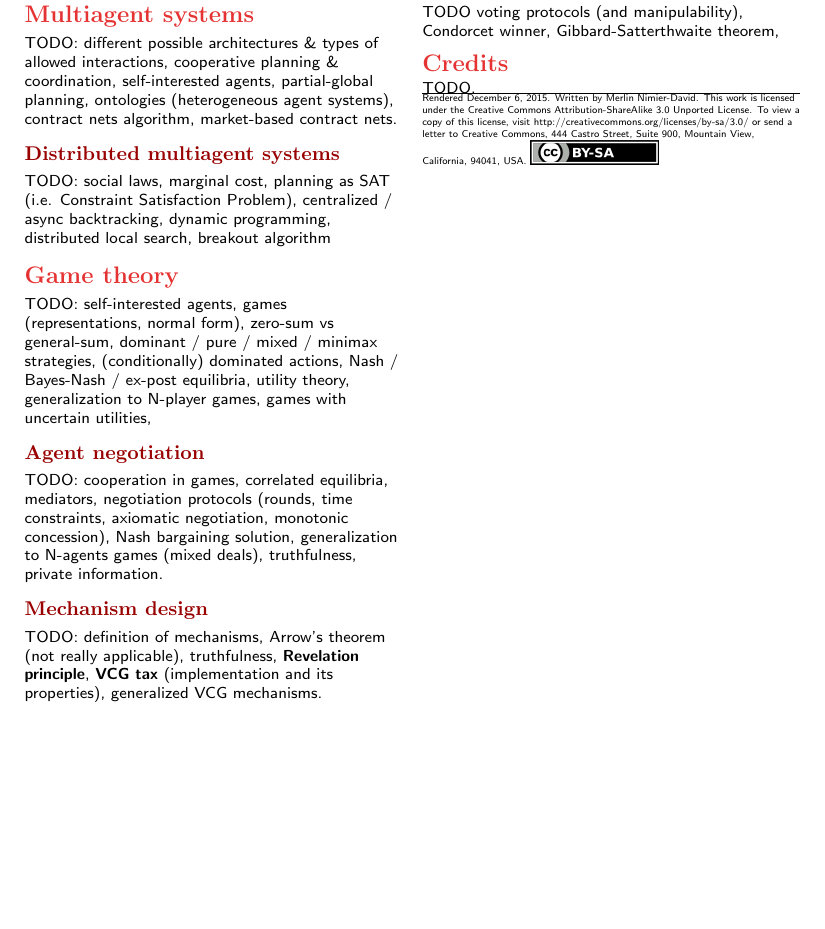
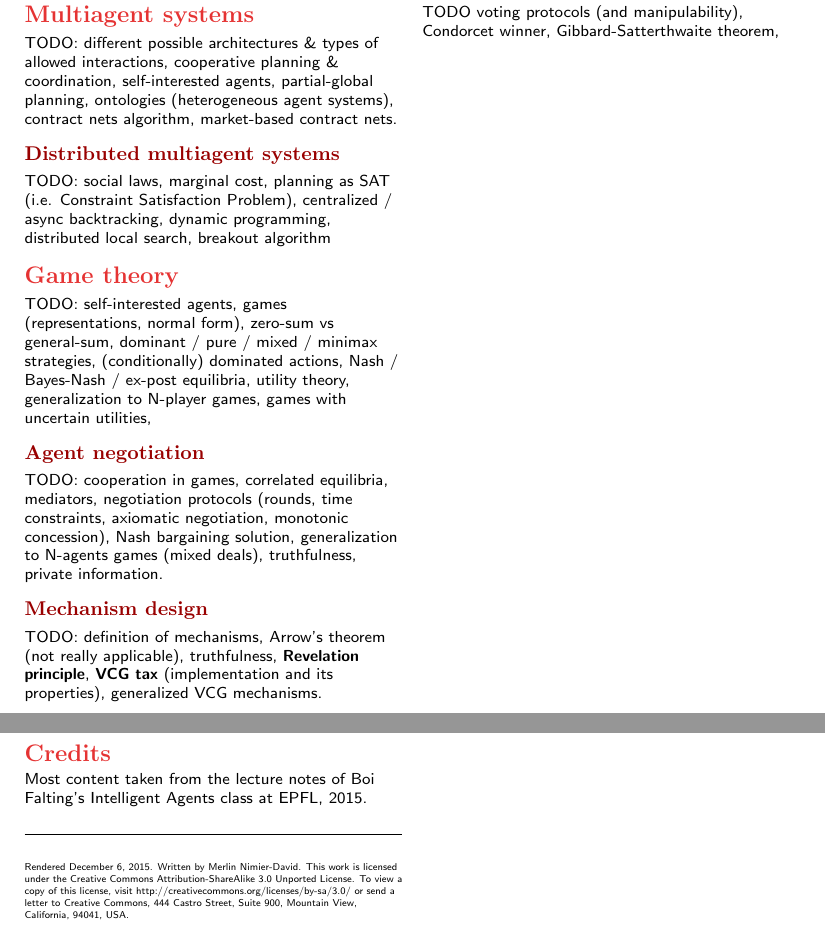
Before and after one commit to epfl-projects/intelligent-agents-cheatsheet, a LaTeX document (intelligent-agents-cheatsheet.tex): part of the page before the commit and two parts of pages 1 and 2 of 2 after it, the two joined at a grey line, cut so that both start at the same text, the shorter picture padded with empty space. Compiled offline with pdfLaTeX.

Commit message:
Add credits

```diff
--- a/intelligent-agents-cheatsheet.tex
+++ b/intelligent-agents-cheatsheet.tex
@@ -104,6 +104,9 @@ TODO: cooperative games, types of coalitions, coalition stability, ``core'' of a
 
 TODO voting protocols (and manipulability), Condorcet winner, Gibbard-Satterthwaite theorem,
 
+% ---------- Page break
+\newpage
+
 % ---------- Other topics
 
 % \section{Applications}
@@ -112,16 +115,16 @@ TODO voting protocols (and manipulability), Condorcet winner, Gibbard-Satterthwa
 
 % ---------- Credits
 \section{Credits}
-TODO.
+Most content taken from the lecture notes of Boi Falting's \href{http://edu.epfl.ch/coursebook/en/intelligent-agents-CS-430}{Intelligent Agents class} at EPFL, 2015.
 
 % ---------- Footer
+\vspace{0.5cm}
 \hrule
+\vspace{0.5cm}
 \tiny
 Rendered \today. Written by Merlin Nimier-David.
 This work is licensed under the Creative Commons Attribution-ShareAlike 3.0 Unported License.
 To view a copy of this license, visit \href{http://creativecommons.org/licenses/by-sa/3.0/}{http://creativecommons.org/licenses/by-sa/3.0/} or
 send a letter to Creative Commons, 444 Castro Street, Suite 900, Mountain View, California, 94041, USA.
-\includegraphics{images/by-sa.png}
-
 \end{multicols*}
 \end{document}
```
